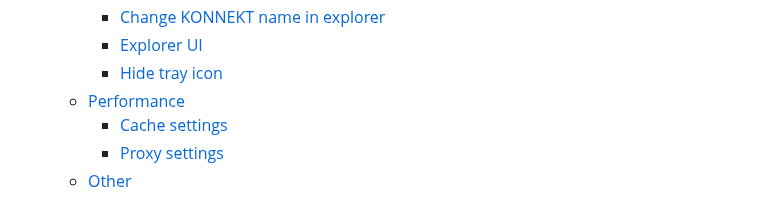
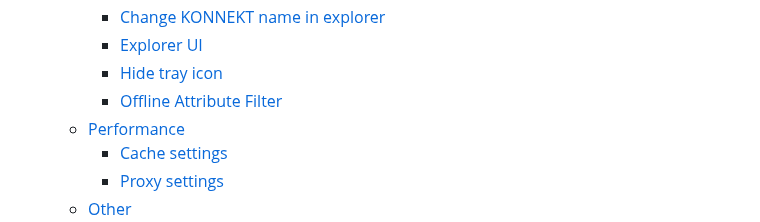
Before and after one commit to KONNEKTIO/konnekt-docs, a Markdown page: SUMMARY.md, the part around the change. Rendered like a GitHub page.

Commit message:
GitBook: [#252] Offline Attribute Filter article added

```diff
--- a/SUMMARY.md
+++ b/SUMMARY.md
@@ -25,6 +25,7 @@
     * [Change KONNEKT name in explorer](configuration/gui-behavior/change-konnekt-name-in-explorer.md)
     * [Explorer UI](configuration/gui-behavior/konnekt-explorer-ui.md)
     * [Hide tray icon](configuration/gui-behavior/hide-tray-icon.md)
+    * [Offline Attribute Filter](configuration/gui-behavior/offline-attribute-filter.md)
   * [Performance](configuration/performance/README.md)
     * [Cache settings](configuration/performance/cache-setting.md)
     * [Proxy settings](configuration/performance/proxy-settings.md)
```
Also changed, not shown: configuration/gui-behavior/offline-attribute-filter.md (added, +42 -0 lines), .gitbook/assets/2021-12-03 13_50_47-Offline Attribute Filter.png (added).
